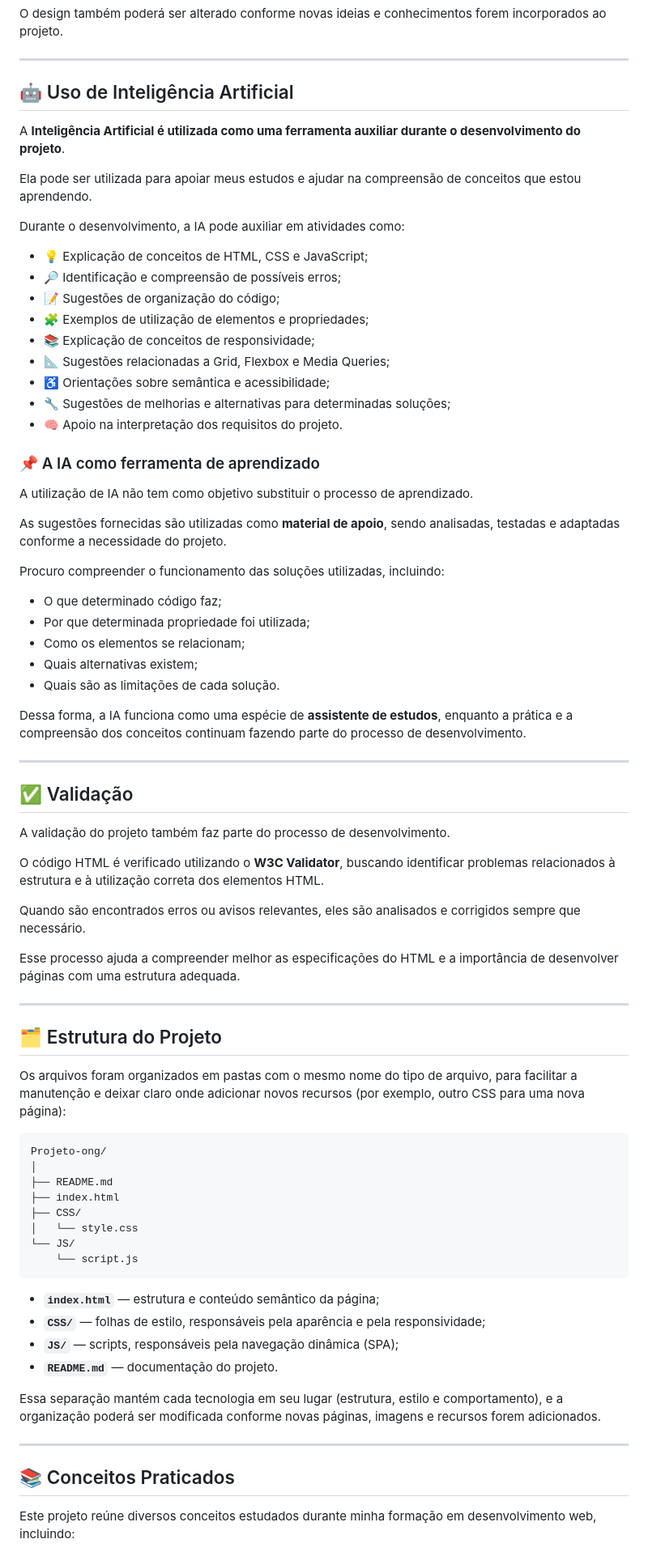
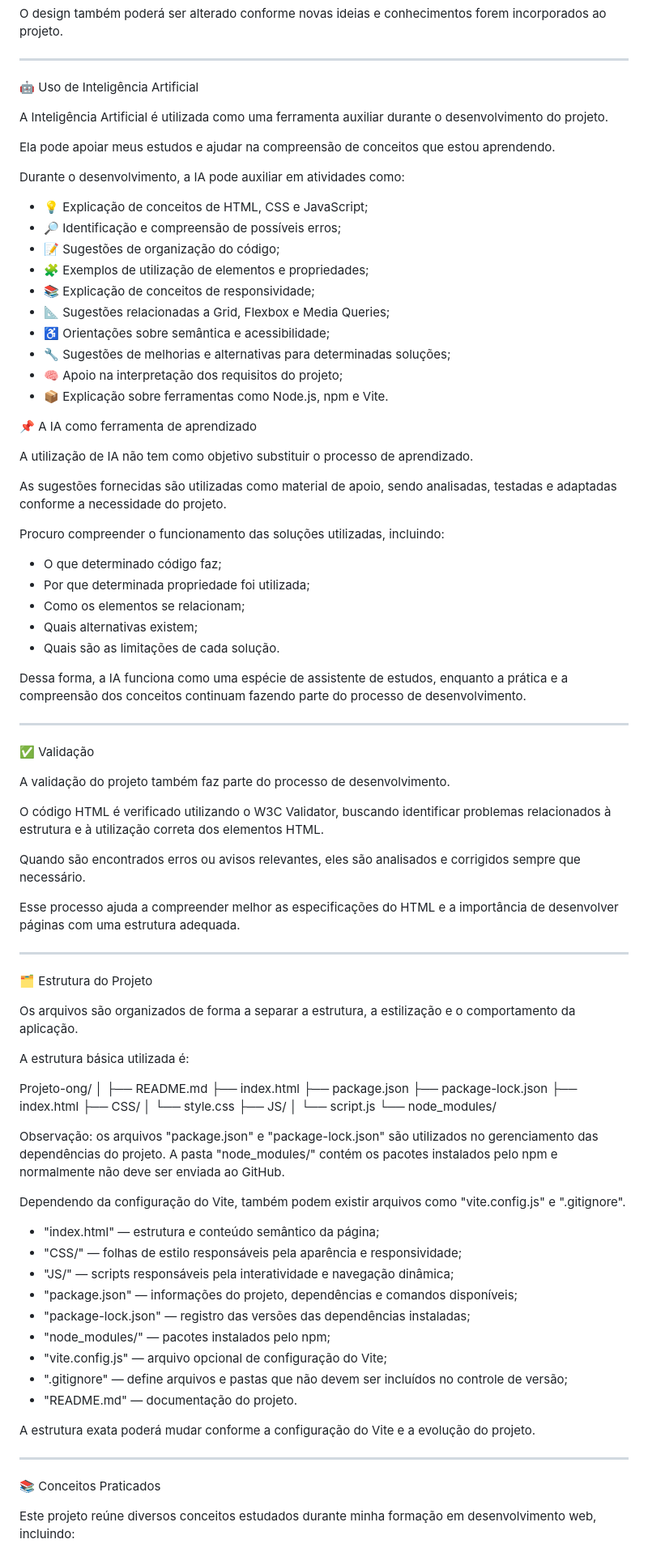
Before and after one commit to Eduardo433781/Projeto-ONG, a Markdown page: README.md, the part around one of its changes. Shown at 81% size. GitHub-like rendering.

Commit message:
Atualizar o README

````diff
--- a/README.md
+++ b/README.md
@@ -235,11 +237,11 @@ O design também poderá ser alterado conforme novas ideias e conhecimentos fore
 
 ---
 
-## 🤖 Uso de Inteligência Artificial
+🤖 Uso de Inteligência Artificial
 
-A **Inteligência Artificial é utilizada como uma ferramenta auxiliar durante o desenvolvimento do projeto**.
+A Inteligência Artificial é utilizada como uma ferramenta auxiliar durante o desenvolvimento do projeto.
 
-Ela pode ser utilizada para apoiar meus estudos e ajudar na compreensão de conceitos que estou aprendendo.
+Ela pode apoiar meus estudos e ajudar na compreensão de conceitos que estou aprendendo.
 
 Durante o desenvolvimento, a IA pode auxiliar em atividades como:
 
@@ -251,13 +253,14 @@ Durante o desenvolvimento, a IA pode auxiliar em atividades como:
 - 📐 Sugestões relacionadas a Grid, Flexbox e Media Queries;
 - ♿ Orientações sobre semântica e acessibilidade;
 - 🔧 Sugestões de melhorias e alternativas para determinadas soluções;
-- 🧠 Apoio na interpretação dos requisitos do projeto.
+- 🧠 Apoio na interpretação dos requisitos do projeto;
+- 📦 Explicação sobre ferramentas como Node.js, npm e Vite.
 
-### 📌 A IA como ferramenta de aprendizado
+📌 A IA como ferramenta de aprendizado
 
 A utilização de IA não tem como objetivo substituir o processo de aprendizado.
 
-As sugestões fornecidas são utilizadas como **material de apoio**, sendo analisadas, testadas e adaptadas conforme a necessidade do projeto.
+As sugestões fornecidas são utilizadas como material de apoio, sendo analisadas, testadas e adaptadas conforme a necessidade do projeto.
 
 Procuro compreender o funcionamento das soluções utilizadas, incluindo:
 
@@ -267,15 +270,15 @@ Procuro compreender o funcionamento das soluções utilizadas, incluindo:
 - Quais alternativas existem;
 - Quais são as limitações de cada solução.
 
-Dessa forma, a IA funciona como uma espécie de **assistente de estudos**, enquanto a prática e a compreensão dos conceitos continuam fazendo parte do processo de desenvolvimento.
+Dessa forma, a IA funciona como uma espécie de assistente de estudos, enquanto a prática e a compreensão dos conceitos continuam fazendo parte do processo de desenvolvimento.
 
 ---
 
-## ✅ Validação
+✅ Validação
 
 A validação do projeto também faz parte do processo de desenvolvimento.
 
-O código HTML é verificado utilizando o **W3C Validator**, buscando identificar problemas relacionados à estrutura e à utilização correta dos elementos HTML.
+O código HTML é verificado utilizando o W3C Validator, buscando identificar problemas relacionados à estrutura e à utilização correta dos elementos HTML.
 
 Quando são encontrados erros ou avisos relevantes, eles são analisados e corrigidos sempre que necessário.
 
@@ -283,31 +286,44 @@ Esse processo ajuda a compreender melhor as especificações do HTML e a import
 
 ---
 
-## 🗂️ Estrutura do Projeto
+🗂️ Estrutura do Projeto
 
-Os arquivos foram organizados em pastas com o mesmo nome do tipo de arquivo, para facilitar a manutenção e deixar claro onde adicionar novos recursos (por exemplo, outro CSS para uma nova página):
+Os arquivos são organizados de forma a separar a estrutura, a estilização e o comportamento da aplicação.
 
-```text
+A estrutura básica utilizada é:
+
 Projeto-ong/
 │
 ├── README.md
 ├── index.html
+├── package.json
+├── package-lock.json
+├── index.html
 ├── CSS/
 │   └── style.css
-└── JS/
-    └── script.js
-```
+├── JS/
+│   └── script.js
+└── node_modules/
 
-- **`index.html`** — estrutura e conteúdo semântico da página;
-- **`CSS/`** — folhas de estilo, responsáveis pela aparência e pela responsividade;
-- **`JS/`** — scripts, responsáveis pela navegação dinâmica (SPA);
-- **`README.md`** — documentação do projeto.
+Observação: os arquivos "package.json" e "package-lock.json" são utilizados no gerenciamento das dependências do projeto. A pasta "node_modules/" contém os pacotes instalados pelo npm e normalmente não deve ser enviada ao GitHub.
 
-Essa separação mantém cada tecnologia em seu lugar (estrutura, estilo e comportamento), e a organização poderá ser modificada conforme novas páginas, imagens e recursos forem adicionados.
+Dependendo da configuração do Vite, também podem existir arquivos como "vite.config.js" e ".gitignore".
+
+- "index.html" — estrutura e conteúdo semântico da página;
+- "CSS/" — folhas de estilo responsáveis pela aparência e responsividade;
+- "JS/" — scripts responsáveis pela interatividade e navegação dinâmica;
+- "package.json" — informações do projeto, dependências e comandos disponíveis;
+- "package-lock.json" — registro das versões das dependências instaladas;
+- "node_modules/" — pacotes instalados pelo npm;
+- "vite.config.js" — arquivo opcional de configuração do Vite;
+- ".gitignore" — define arquivos e pastas que não devem ser incluídos no controle de versão;
+- "README.md" — documentação do projeto.
+
+A estrutura exata poderá mudar conforme a configuração do Vite e a evolução do projeto.
 
 ---
 
-## 📚 Conceitos Praticados
+📚 Conceitos Praticados
 
 Este projeto reúne diversos conceitos estudados durante minha formação em desenvolvimento web, incluindo:
 
````
Also changed, not shown: other parts of README.md (+149 -140 lines).
